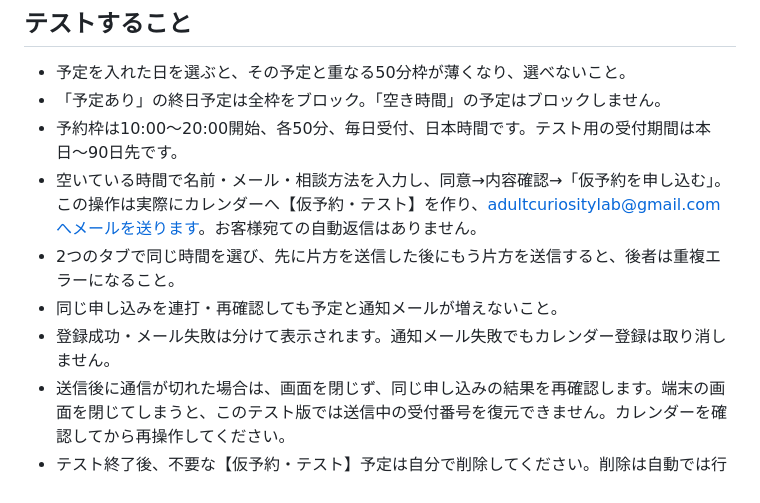
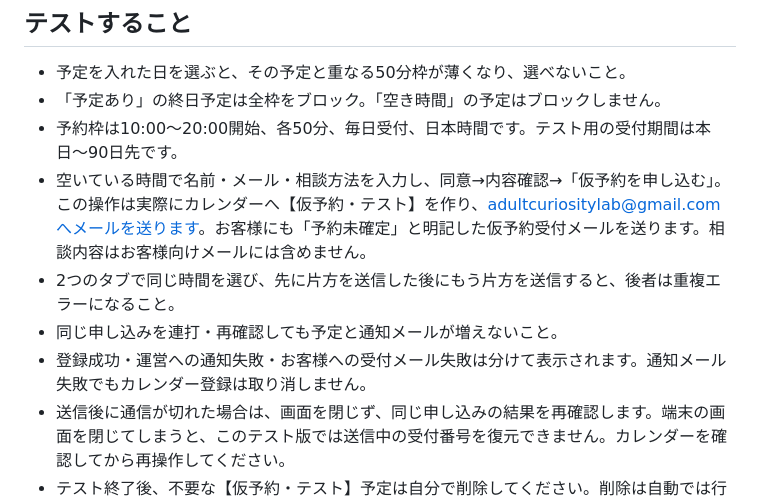
Before and after one commit to adultcuriositylab-hub/Adult_Curiosity, a Markdown page: reservation-gas-test/README.md, the part around the change. Drawn GitHub-style.

Commit message:
[skip netlify] [skip ci] Update customer receipt email test instructions

```diff
--- a/reservation-gas-test/README.md
+++ b/reservation-gas-test/README.md
@@ -26,10 +26,10 @@
 - 予定を入れた日を選ぶと、その予定と重なる50分枠が薄くなり、選べないこと。
 - 「予定あり」の終日予定は全枠をブロック。「空き時間」の予定はブロックしません。
 - 予約枠は10:00〜20:00開始、各50分、毎日受付、日本時間です。テスト用の受付期間は本日〜90日先です。
-- 空いている時間で名前・メール・相談方法を入力し、同意→内容確認→「仮予約を申し込む」。この操作は実際にカレンダーへ【仮予約・テスト】を作り、adultcuriositylab@gmail.comへメールを送ります。お客様宛ての自動返信はありません。
+- 空いている時間で名前・メール・相談方法を入力し、同意→内容確認→「仮予約を申し込む」。この操作は実際にカレンダーへ【仮予約・テスト】を作り、adultcuriositylab@gmail.comへメールを送ります。お客様にも「予約未確定」と明記した仮予約受付メールを送ります。相談内容はお客様向けメールには含めません。
 - 2つのタブで同じ時間を選び、先に片方を送信した後にもう片方を送信すると、後者は重複エラーになること。
 - 同じ申し込みを連打・再確認しても予定と通知メールが増えないこと。
-- 登録成功・メール失敗は分けて表示されます。通知メール失敗でもカレンダー登録は取り消しません。
+- 登録成功・運営への通知失敗・お客様への受付メール失敗は分けて表示されます。通知メール失敗でもカレンダー登録は取り消しません。
 - 送信後に通信が切れた場合は、画面を閉じず、同じ申し込みの結果を再確認します。端末の画面を閉じてしまうと、このテスト版では送信中の受付番号を復元できません。カレンダーを確認してから再操作してください。
 - テスト終了後、不要な【仮予約・テスト】予定は自分で削除してください。削除は自動では行いません。
 
```
